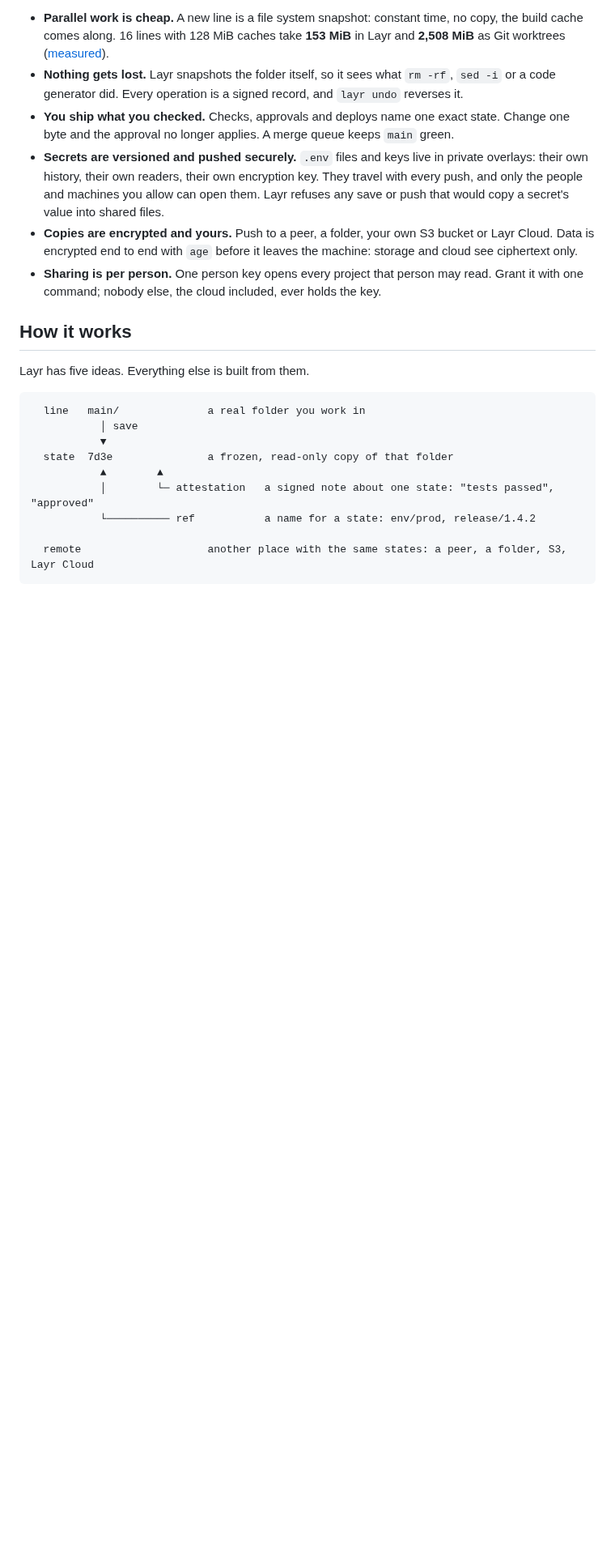
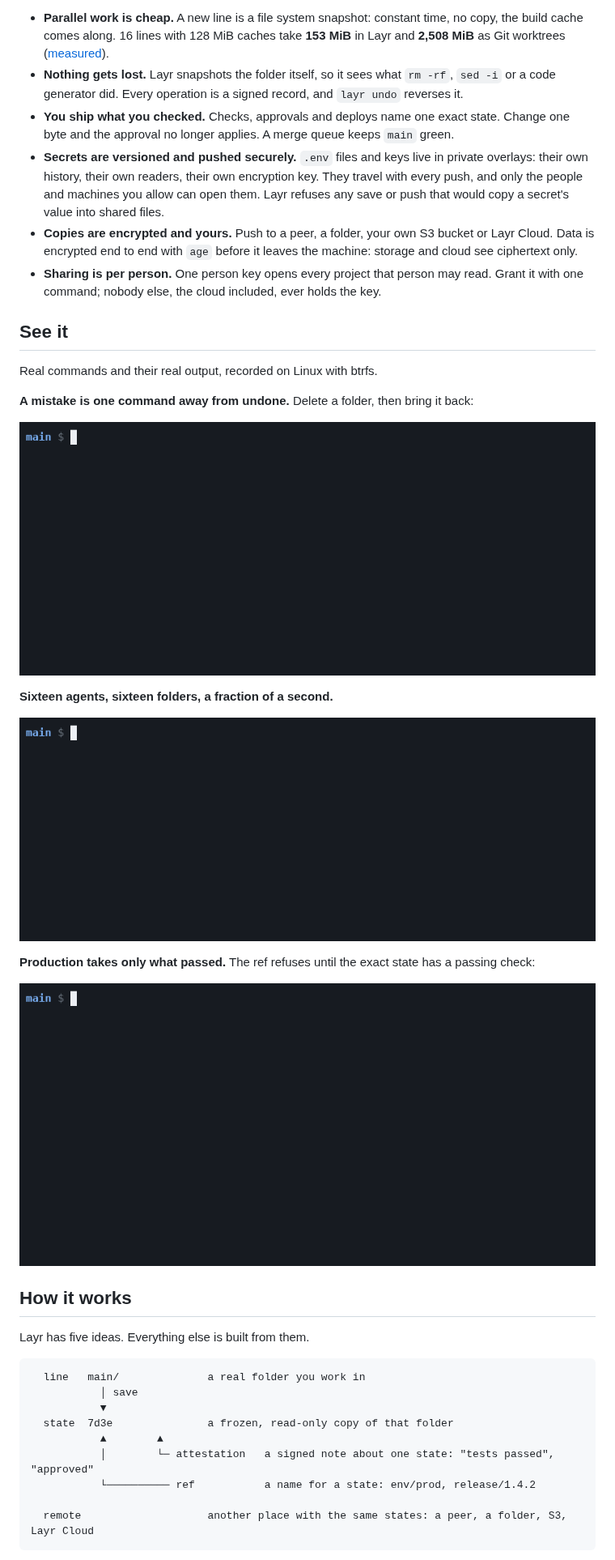
Before and after one commit to ifdotpy/layr, a Markdown page: README.md, the part around the change. Shown at 81% size. Rendered like a GitHub page; pictures changed too: docs/assets/agents.gif (added), docs/assets/ship.gif (added), docs/assets/undo.gif (added); blank space fills up the shorter version.

```diff
--- a/README.md
+++ b/README.md
@@ -42,6 +42,22 @@ commands that change files behind the editor's back. Layr is built for that.
   ciphertext only.
 - **Sharing is per person.** One person key opens every project that person may read. Grant it
   with one command; nobody else, the cloud included, ever holds the key.
+
+## See it
+
+Real commands and their real output, recorded on Linux with btrfs.
+
+**A mistake is one command away from undone.** Delete a folder, then bring it back:
+
+![layr line new, save, rm -rf, restore](docs/assets/undo.gif)
+
+**Sixteen agents, sixteen folders, a fraction of a second.**
+
+![layr line new agent main --count 16](docs/assets/agents.gif)
+
+**Production takes only what passed.** The ref refuses until the exact state has a passing check:
+
+![layr protect, ref set refused, try --check, ref set](docs/assets/ship.gif)
 
 ## How it works
 
```
Also changed, not shown: tools/gif/README.md (added, +11 -0 lines), 5 other files.
